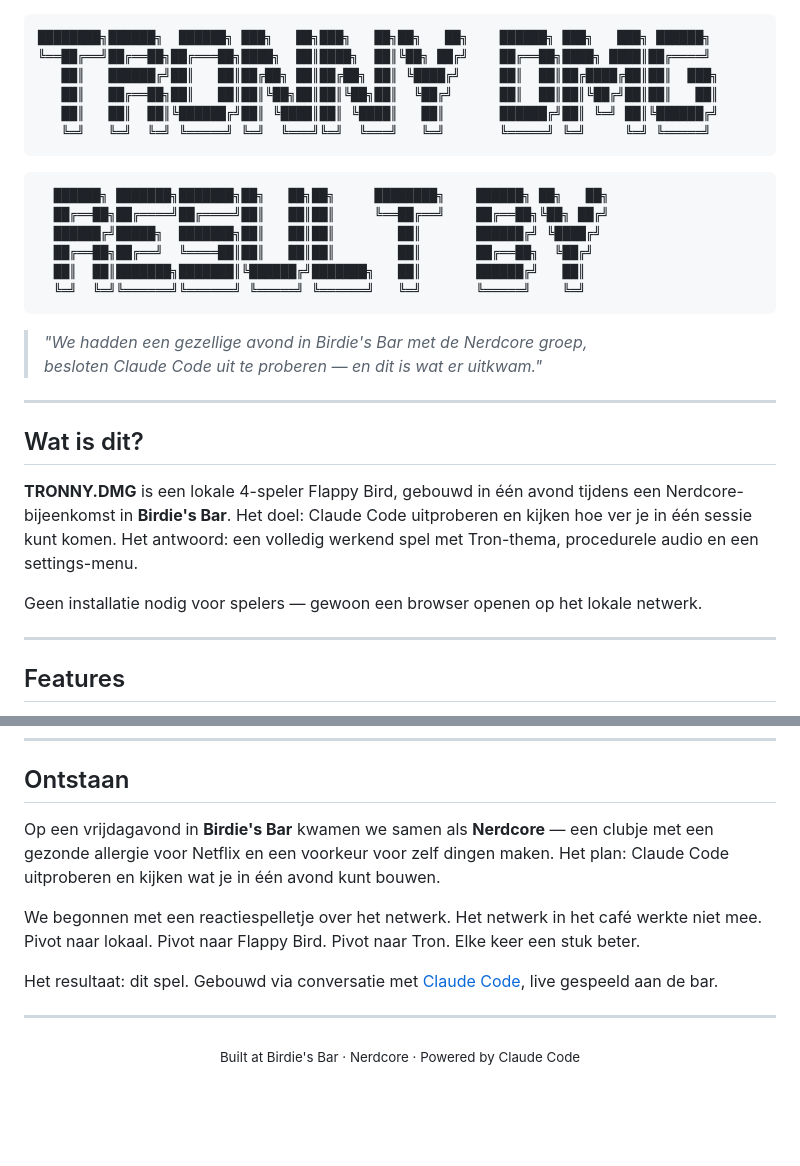
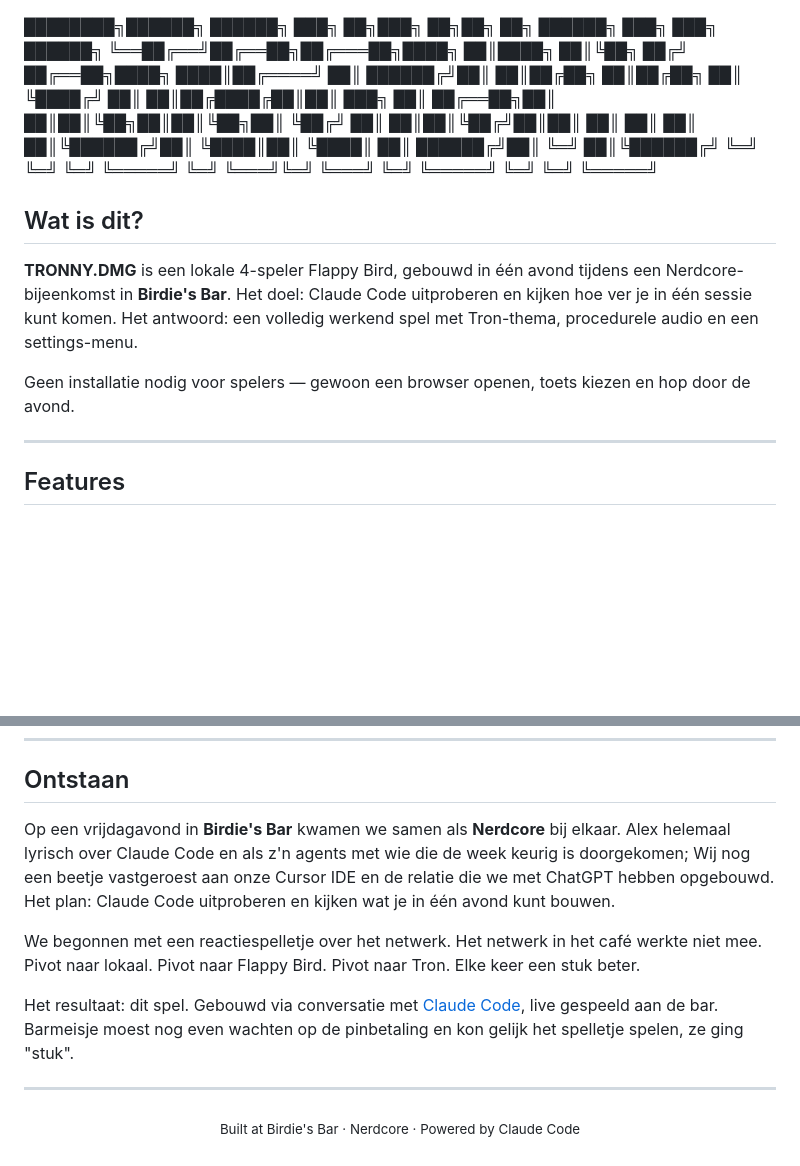
Before and after one commit to walterkort/tronny-dmg, a Markdown page: README.md, 2 parts joined by grey strips. GitHub-like rendering; blank space fills up the shorter version.

Commit message:
Revise README with project details and history
Updated the README to enhance the project description and clarify the development process.

````diff
--- a/README.md
+++ b/README.md
@@ -1,31 +1,16 @@
-```
+
 ████████╗██████╗  ██████╗ ███╗   ██╗███╗   ██╗██╗   ██╗    ██████╗ ███╗   ███╗ ██████╗
 ╚══██╔══╝██╔══██╗██╔═══██╗████╗  ██║████╗  ██║╚██╗ ██╔╝    ██╔══██╗████╗ ████║██╔════╝
    ██║   ██████╔╝██║   ██║██╔██╗ ██║██╔██╗ ██║ ╚████╔╝     ██║  ██║██╔████╔██║██║  ███╗
    ██║   ██╔══██╗██║   ██║██║╚██╗██║██║╚██╗██║  ╚██╔╝      ██║  ██║██║╚██╔╝██║██║   ██║
    ██║   ██║  ██║╚██████╔╝██║ ╚████║██║ ╚████║   ██║       ██████╔╝██║ ╚═╝ ██║╚██████╔╝
    ╚═╝   ╚═╝  ╚═╝ ╚═════╝ ╚═╝  ╚═══╝╚═╝  ╚═══╝   ╚═╝       ╚═════╝ ╚═╝     ╚═╝ ╚═════╝
-```
-
-```
-  ██████╗ ███████╗███████╗██╗   ██╗██╗     ████████╗    ██████╗ ██╗   ██╗
-  ██╔══██╗██╔════╝██╔════╝██║   ██║██║     ╚══██╔══╝    ██╔══██╗╚██╗ ██╔╝
-  ██████╔╝█████╗  ███████╗██║   ██║██║        ██║       ██████╔╝ ╚████╔╝
-  ██╔══██╗██╔══╝  ╚════██║██║   ██║██║        ██║       ██╔══██╗  ╚██╔╝
-  ██║  ██║███████╗███████║╚██████╔╝███████╗   ██║       ██████╔╝   ██║
-  ╚═╝  ╚═╝╚══════╝╚══════╝ ╚═════╝ ╚══════╝   ╚═╝       ╚═════╝    ╚═╝
-```
-
-> *"We hadden een gezellige avond in Birdie's Bar met de Nerdcore groep,*
-> *besloten Claude Code uit te proberen — en dit is wat er uitkwam."*
-
----
 
 ## Wat is dit?
 
 **TRONNY.DMG** is een lokale 4-speler Flappy Bird, gebouwd in één avond tijdens een Nerdcore-bijeenkomst in **Birdie's Bar**. Het doel: Claude Code uitproberen en kijken hoe ver je in één sessie kunt komen. Het antwoord: een volledig werkend spel met Tron-thema, procedurele audio en een settings-menu.
 
-Geen installatie nodig voor spelers — gewoon een browser openen op het lokale netwerk.
+Geen installatie nodig voor spelers — gewoon een browser openen, toets kiezen en hop door de avond.
 
 ---
 
@@ -80,11 +65,11 @@ Open `http://localhost:3000` — of deel het lokale IP met andere apparaten in h
 
 ## Ontstaan
 
-Op een vrijdagavond in **Birdie's Bar** kwamen we samen als **Nerdcore** — een clubje met een gezonde allergie voor Netflix en een voorkeur voor zelf dingen maken. Het plan: Claude Code uitproberen en kijken wat je in één avond kunt bouwen.
+Op een vrijdagavond in **Birdie's Bar** kwamen we samen als **Nerdcore** bij elkaar. Alex helemaal lyrisch over Claude Code en als z'n agents met wie die de week keurig is doorgekomen; Wij nog een beetje vastgeroest aan onze Cursor IDE en de relatie die we met ChatGPT hebben opgebouwd. Het plan: Claude Code uitproberen en kijken wat je in één avond kunt bouwen.
 
 We begonnen met een reactiespelletje over het netwerk. Het netwerk in het café werkte niet mee. Pivot naar lokaal. Pivot naar Flappy Bird. Pivot naar Tron. Elke keer een stuk beter.
 
-Het resultaat: dit spel. Gebouwd via conversatie met [Claude Code](https://claude.com/claude-code), live gespeeld aan de bar.
+Het resultaat: dit spel. Gebouwd via conversatie met [Claude Code](https://claude.com/claude-code), live gespeeld aan de bar. Barmeisje moest nog even wachten op de pinbetaling en kon gelijk het spelletje spelen, ze ging "stuk".
 
 ---
 
````
